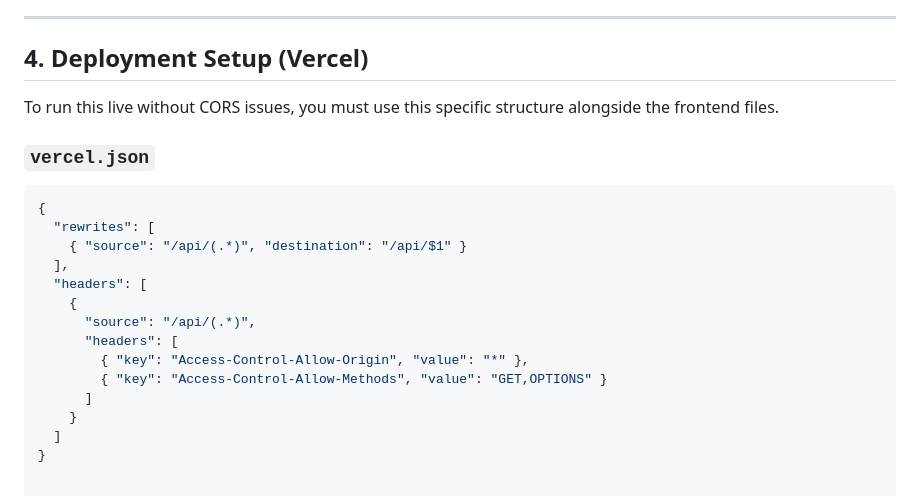
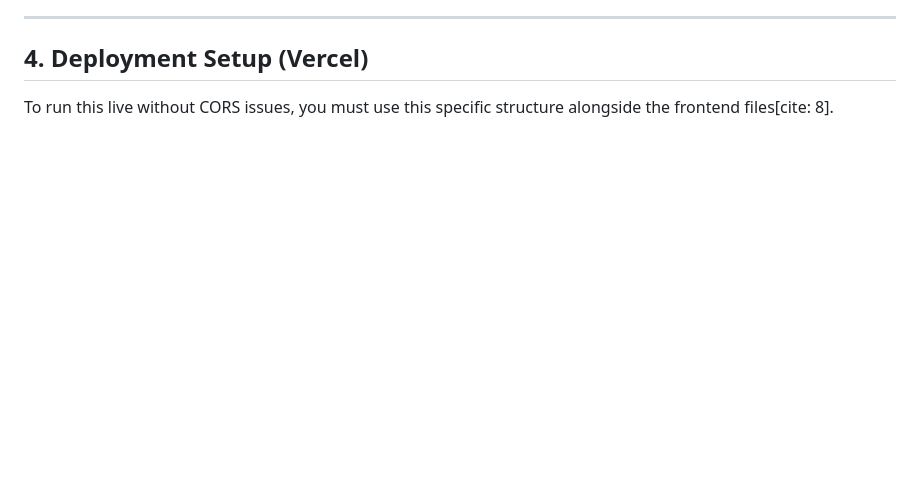
Before and after one commit to RoryAyres/fpl-draft-app, a Markdown page: context.md, the part around one of its changes. GitHub-like rendering; blank space fills up the shorter version.

````diff
--- a/context.md
+++ b/context.md
@@ -40,21 +40,4 @@ The application interfaces with the official Premier League Draft API via the pr
 ---
 
 ## 4. Deployment Setup (Vercel)
-To run this live without CORS issues, you must use this specific structure alongside the frontend files.
-
-### `vercel.json`
-```json
-{
-  "rewrites": [
-    { "source": "/api/(.*)", "destination": "/api/$1" }
-  ],
-  "headers": [
-    {
-      "source": "/api/(.*)",
-      "headers": [
-        { "key": "Access-Control-Allow-Origin", "value": "*" },
-        { "key": "Access-Control-Allow-Methods", "value": "GET,OPTIONS" }
-      ]
-    }
-  ]
-}
+To run this live without CORS issues, you must use this specific structure alongside the frontend files[cite: 8].
````
Also changed, not shown: other parts of context.md (+26 -26 lines).
